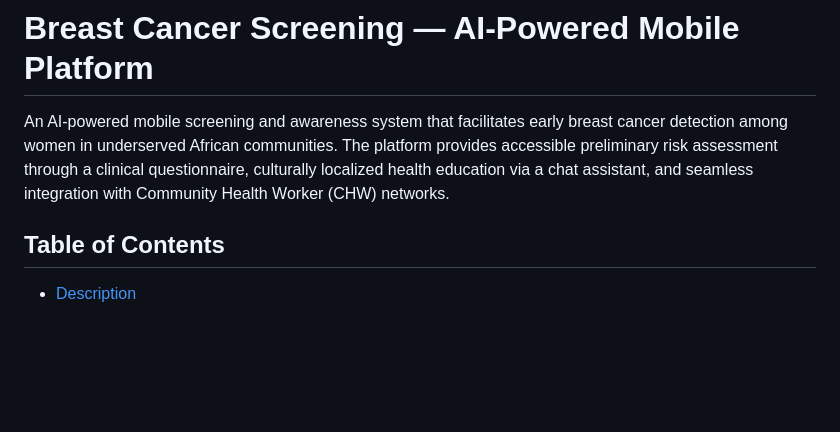
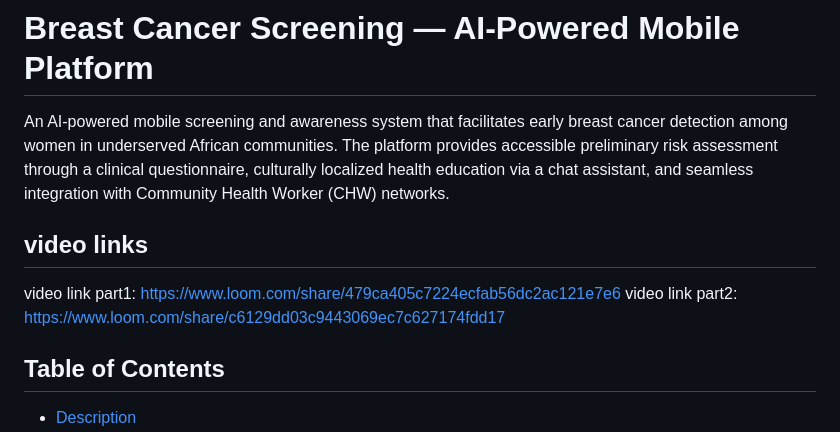
Before and after one commit to cyiza22/Breast-canser_screening, a Markdown page: README.md, the part around the change. Drawn GitHub-style; blank space fills up the shorter version.

Commit message:
final changes
Added video links for project overview.

```diff
--- a/README.md
+++ b/README.md
@@ -3,6 +3,9 @@
 An AI-powered mobile screening and awareness system that facilitates early breast cancer detection among women in underserved African communities. The platform provides accessible preliminary risk assessment through a clinical questionnaire, culturally localized health education via a chat assistant, and seamless integration with Community Health Worker (CHW) networks.
 
 
+## video links
+video link part1: https://www.loom.com/share/479ca405c7224ecfab56dc2ac121e7e6
+video link part2: https://www.loom.com/share/c6129dd03c9443069ec7c627174fdd17
 
 ## Table of Contents
 
```
